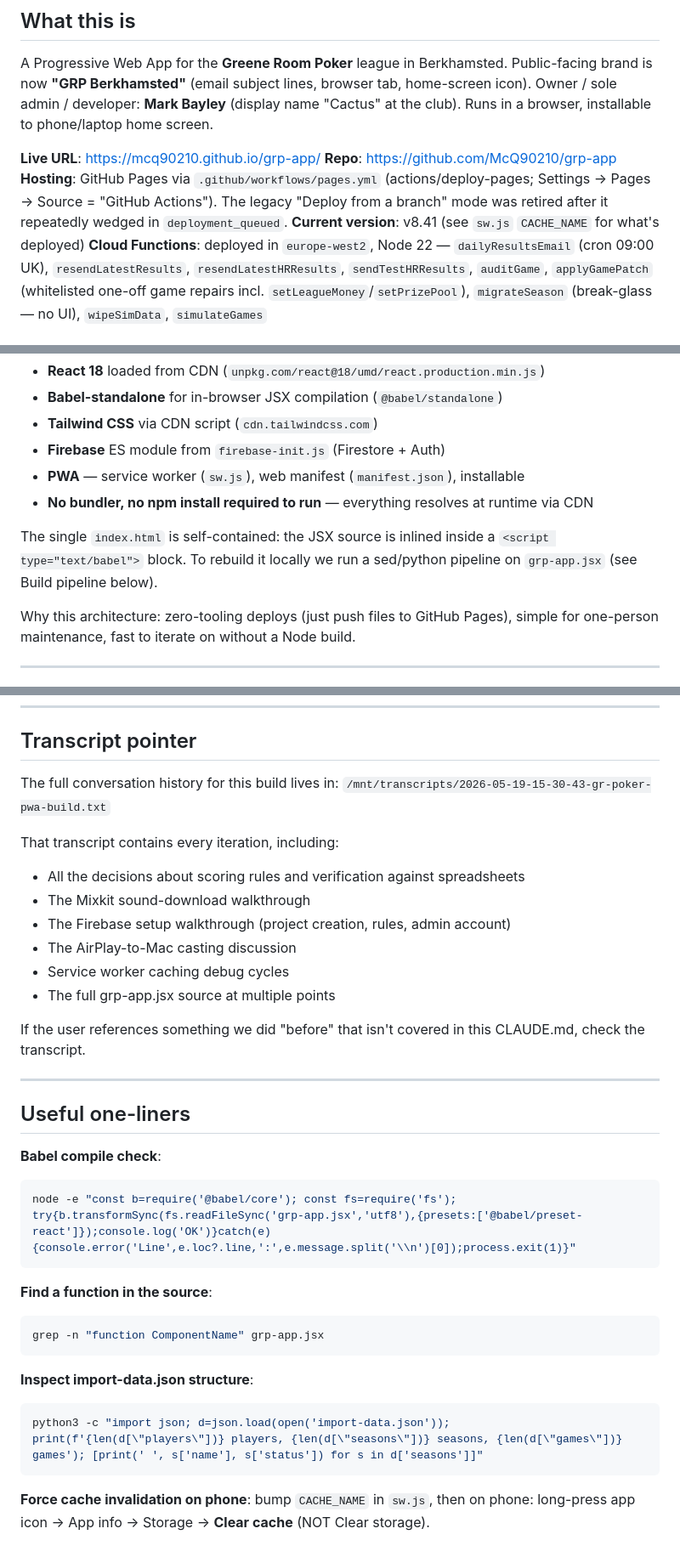
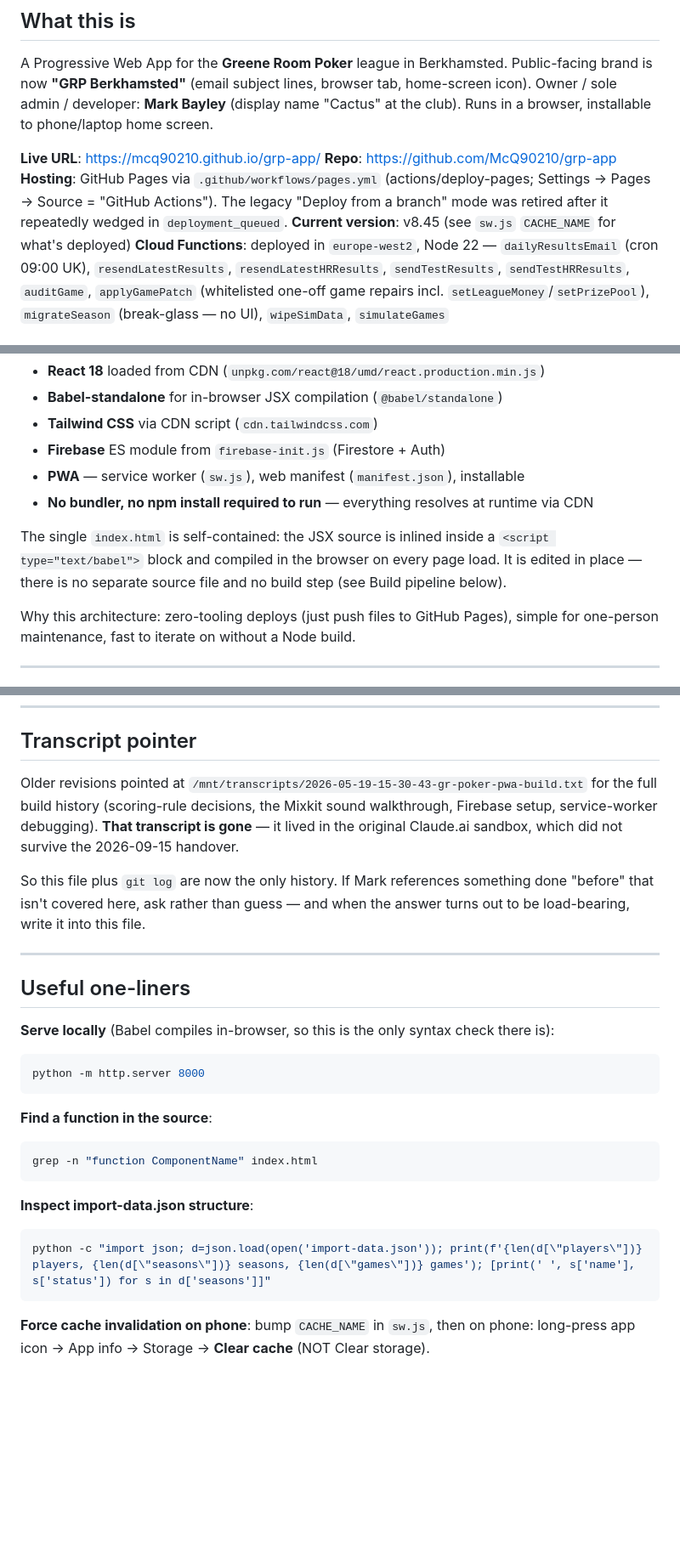
Before and after one commit to McQ90210/grp-app, a Markdown page: CLAUDE.md, 3 parts joined by grey strips. Shown at 85% size. Rendered like a GitHub page; blank space fills up the shorter version.

````diff
--- a/CLAUDE.md
+++ b/CLAUDE.md
@@ -11,6 +11,6 @@ A Progressive Web App for the **Greene Room Poker** league in Berkhamsted. Publi
 **Live URL**: https://mcq90210.github.io/grp-app/
 **Repo**: https://github.com/McQ90210/grp-app
 **Hosting**: GitHub Pages via `.github/workflows/pages.yml` (actions/deploy-pages; Settings → Pages → Source = "GitHub Actions"). The legacy "Deploy from a branch" mode was retired after it repeatedly wedged in `deployment_queued`.
-**Current version**: v8.41 (see `sw.js` `CACHE_NAME` for what's deployed)
-**Cloud Functions**: deployed in `europe-west2`, Node 22 — `dailyResultsEmail` (cron 09:00 UK), `resendLatestResults`, `resendLatestHRResults`, `sendTestHRResults`, `auditGame`, `applyGamePatch` (whitelisted one-off game repairs incl. `setLeagueMoney`/`setPrizePool`), `migrateSeason` (break-glass — no UI), `wipeSimData`, `simulateGames`
+**Current version**: v8.45 (see `sw.js` `CACHE_NAME` for what's deployed)
+**Cloud Functions**: deployed in `europe-west2`, Node 22 — `dailyResultsEmail` (cron 09:00 UK), `resendLatestResults`, `resendLatestHRResults`, `sendTestResults`, `sendTestHRResults`, `auditGame`, `applyGamePatch` (whitelisted one-off game repairs incl. `setLeagueMoney`/`setPrizePool`), `migrateSeason` (break-glass — no UI), `wipeSimData`, `simulateGames`
 
@@ -47,7 +51,7 @@ Deliberately simple — no build system on the deployed side.
 - **PWA** — service worker (`sw.js`), web manifest (`manifest.json`), installable
 - **No bundler, no npm install required to run** — everything resolves at runtime via CDN
 
-The single `index.html` is self-contained: the JSX source is inlined inside a `<script type="text/babel">` block. To rebuild it locally we run a sed/python pipeline on `grp-app.jsx` (see Build pipeline below).
+The single `index.html` is self-contained: the JSX source is inlined inside a `<script type="text/babel">` block and compiled in the browser on every page load. It is edited in place — there is no separate source file and no build step (see Build pipeline below).
 
 Why this architecture: zero-tooling deploys (just push files to GitHub Pages), simple for one-person maintenance, fast to iterate on without a Node build.
 
@@ -560,36 +554,27 @@ Each version is summarised here so a new session can pick up at the right point.
 
 ## Transcript pointer
 
-The full conversation history for this build lives in:
-`/mnt/transcripts/2026-05-19-15-30-43-gr-poker-pwa-build.txt`
+Older revisions pointed at `/mnt/transcripts/2026-05-19-15-30-43-gr-poker-pwa-build.txt` for the full build history (scoring-rule decisions, the Mixkit sound walkthrough, Firebase setup, service-worker debugging). **That transcript is gone** — it lived in the original Claude.ai sandbox, which did not survive the 2026-09-15 handover.
 
-That transcript contains every iteration, including:
-- All the decisions about scoring rules and verification against spreadsheets
-- The Mixkit sound-download walkthrough
-- The Firebase setup walkthrough (project creation, rules, admin account)
-- The AirPlay-to-Mac casting discussion
-- Service worker caching debug cycles
-- The full grp-app.jsx source at multiple points
-
-If the user references something we did "before" that isn't covered in this CLAUDE.md, check the transcript.
+So this file plus `git log` are now the only history. If Mark references something done "before" that isn't covered here, ask rather than guess — and when the answer turns out to be load-bearing, write it into this file.
 
 ---
 
 ## Useful one-liners
 
-**Babel compile check**:
+**Serve locally** (Babel compiles in-browser, so this is the only syntax check there is):
 ```bash
-node -e "const b=require('@babel/core'); const fs=require('fs'); try{b.transformSync(fs.readFileSync('grp-app.jsx','utf8'),{presets:['@babel/preset-react']});console.log('OK')}catch(e){console.error('Line',e.loc?.line,':',e.message.split('\\n')[0]);process.exit(1)}"
+python -m http.server 8000
 ```
 
 **Find a function in the source**:
 ```bash
-grep -n "function ComponentName" grp-app.jsx
+grep -n "function ComponentName" index.html
 ```
 
 **Inspect import-data.json structure**:
 ```bash
-python3 -c "import json; d=json.load(open('import-data.json')); print(f'{len(d[\"players\"])} players, {len(d[\"seasons\"])} seasons, {len(d[\"games\"])} games'); [print(' ', s['name'], s['status']) for s in d['seasons']]"
+python -c "import json; d=json.load(open('import-data.json')); print(f'{len(d[\"players\"])} players, {len(d[\"seasons\"])} seasons, {len(d[\"games\"])} games'); [print(' ', s['name'], s['status']) for s in d['seasons']]"
 ```
 
 **Force cache invalidation on phone**: bump `CACHE_NAME` in `sw.js`, then on phone: long-press app icon → App info → Storage → **Clear cache** (NOT Clear storage).
````
Also changed, not shown: other parts of CLAUDE.md (+36 -42 lines).
